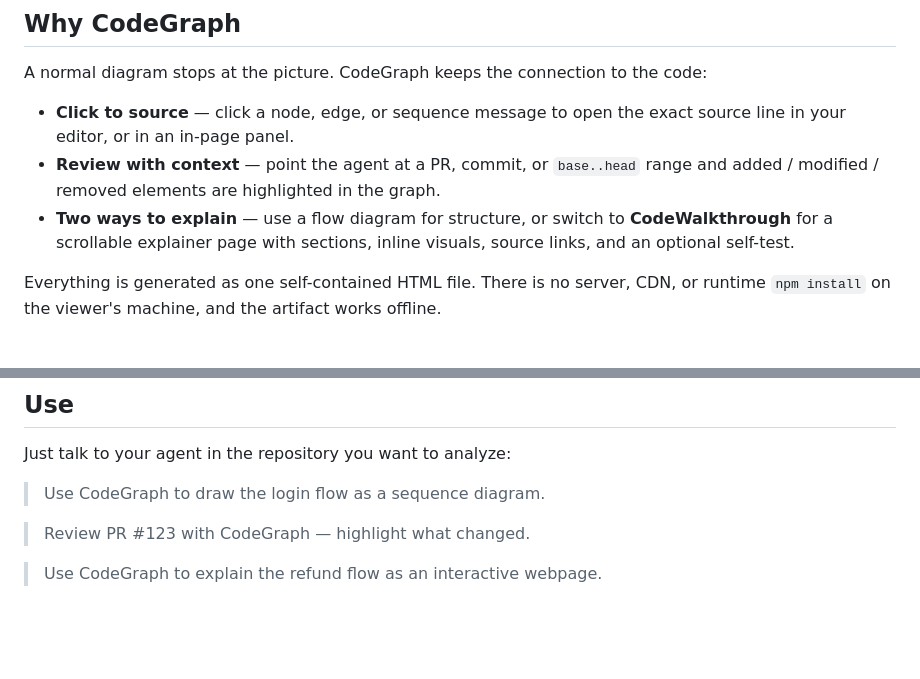
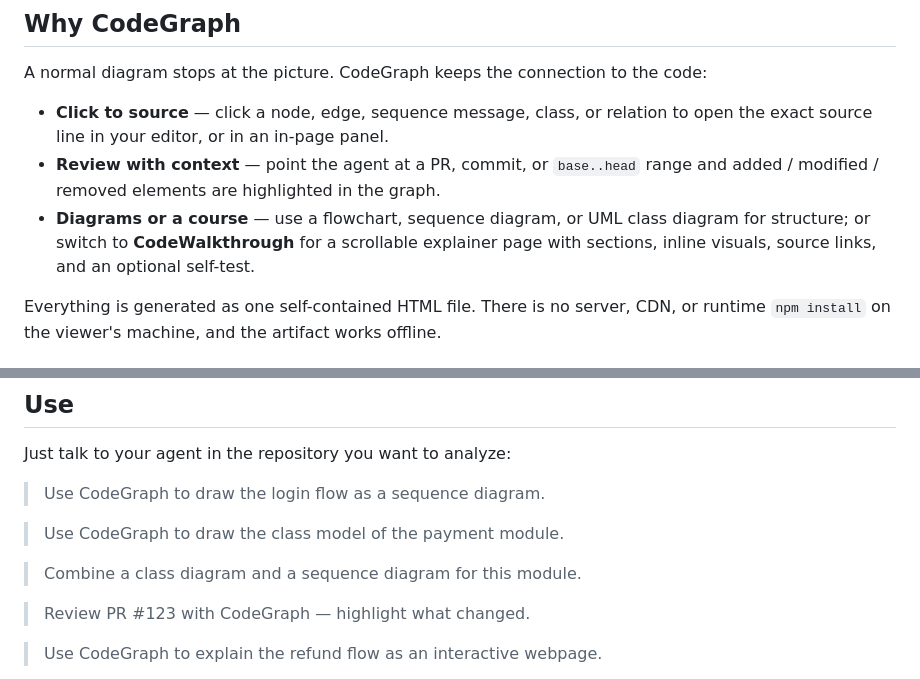
Before and after one commit to longbowzz/CodeGraph, a Markdown page: README.md, 2 parts joined by grey strips. Drawn GitHub-style; blank space fills up the shorter version.

```diff
--- a/README.md
+++ b/README.md
@@ -10,9 +10,9 @@ CodeGraph is an Agent Skill for Claude Code, DeepSeek Harness, Cursor, Codex, an
 
 A normal diagram stops at the picture. CodeGraph keeps the connection to the code:
 
-- **Click to source** — click a node, edge, or sequence message to open the exact source line in your editor, or in an in-page panel.
+- **Click to source** — click a node, edge, sequence message, class, or relation to open the exact source line in your editor, or in an in-page panel.
 - **Review with context** — point the agent at a PR, commit, or `base..head` range and added / modified / removed elements are highlighted in the graph.
-- **Two ways to explain** — use a flow diagram for structure, or switch to **CodeWalkthrough** for a scrollable explainer page with sections, inline visuals, source links, and an optional self-test.
+- **Diagrams or a course** — use a flowchart, sequence diagram, or UML class diagram for structure; or switch to **CodeWalkthrough** for a scrollable explainer page with sections, inline visuals, source links, and an optional self-test.
 
 Everything is generated as one self-contained HTML file. There is no server, CDN, or runtime `npm install` on the viewer's machine, and the artifact works offline.
 
@@ -105,6 +115,10 @@ Just talk to your agent in the repository you want to analyze:
 
 > Use CodeGraph to draw the login flow as a sequence diagram.
 
+> Use CodeGraph to draw the class model of the payment module.
+
+> Combine a class diagram and a sequence diagram for this module.
+
 > Review PR #123 with CodeGraph — highlight what changed.
 
 > Use CodeGraph to explain the refund flow as an interactive webpage.
```
Also changed, not shown: other parts of README.md (+18 -3 lines), README.zh-CN.md (+19 -4 lines), images/class-diagram-en.png (added), 1 other file.
